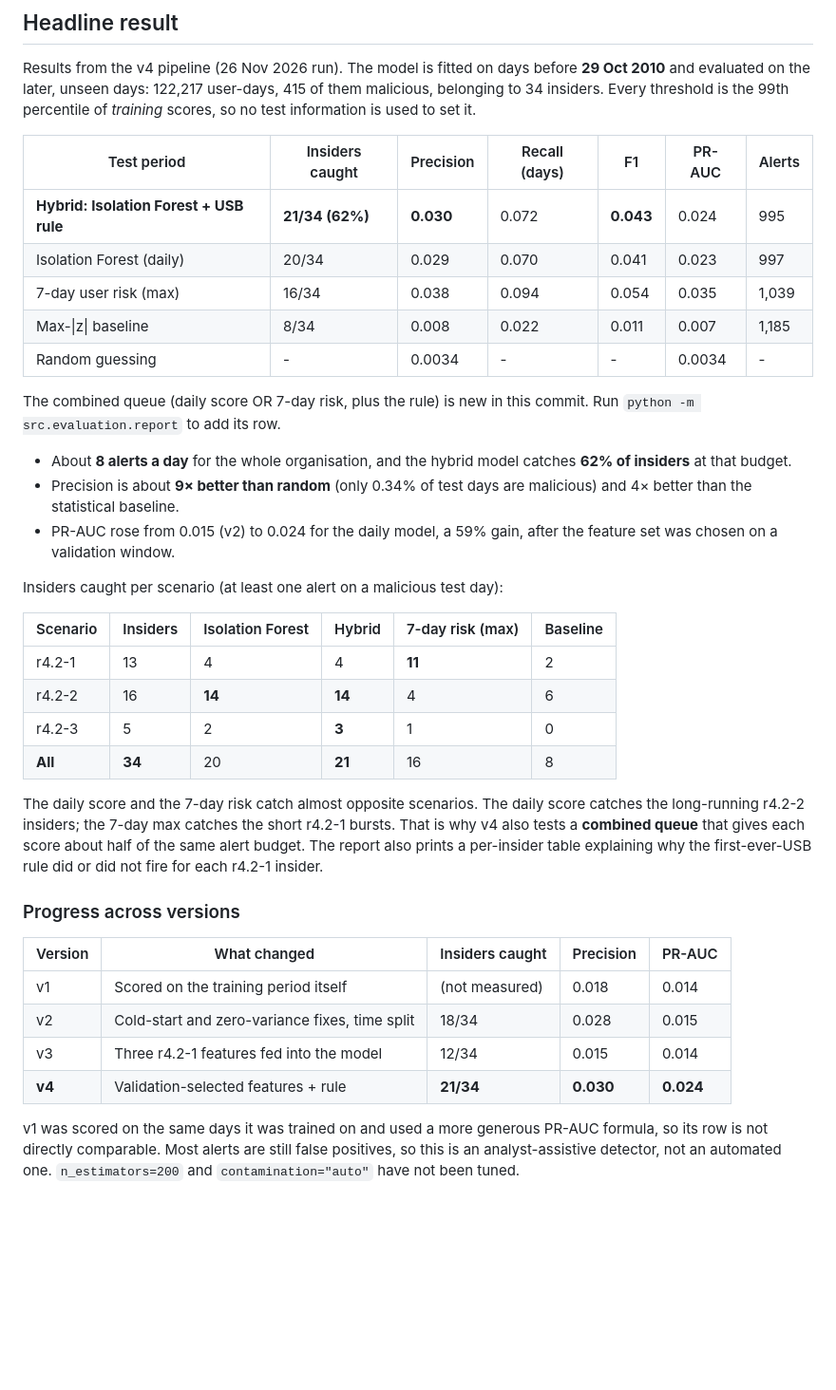
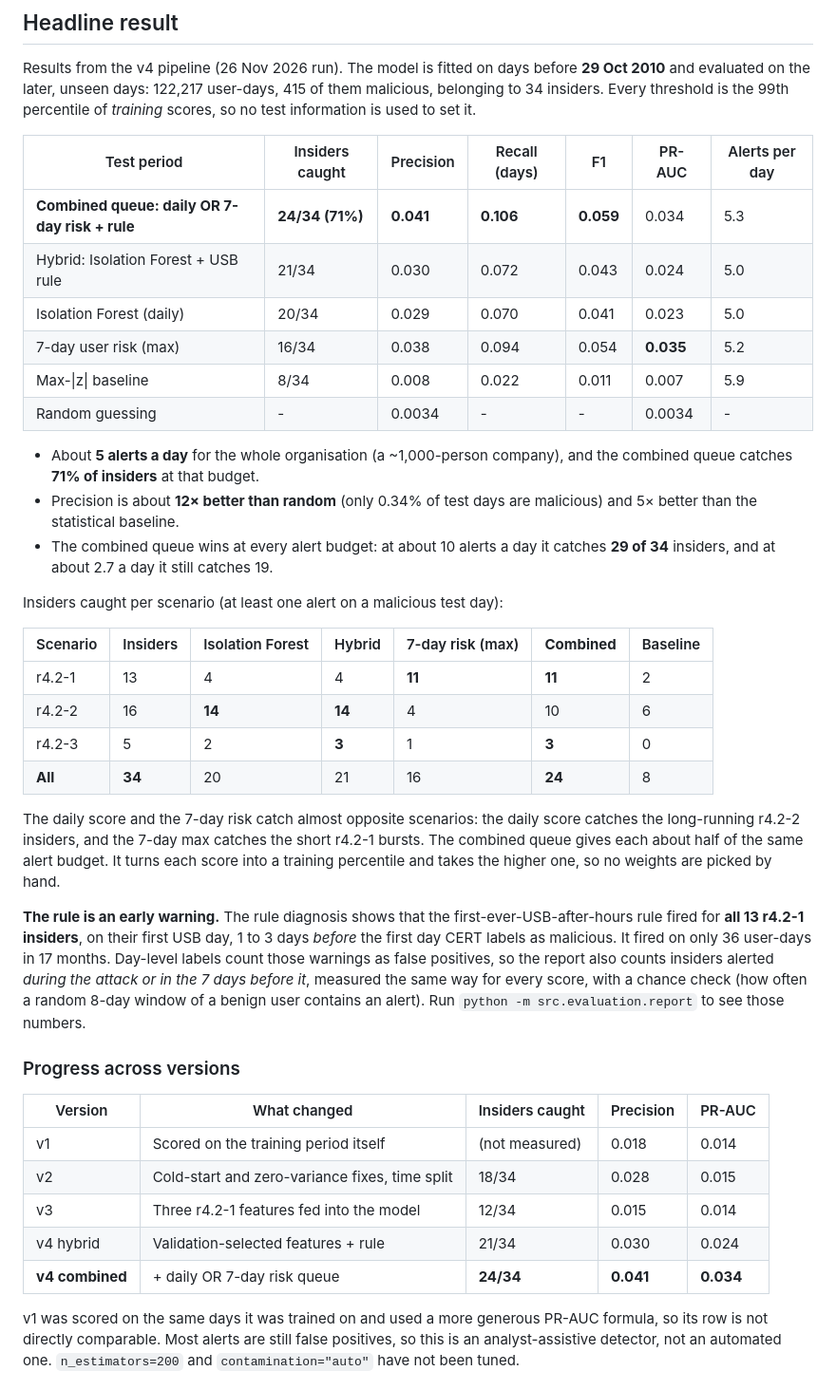
Before and after one commit to yoshitagandhi/insider-threat-ueba, a Markdown page: README.md, the part around one of its changes. Shown at 95% size. GitHub-like rendering; blank space fills up the shorter version.

```diff
--- a/README.md
+++ b/README.md
@@ -41,39 +41,46 @@ user-days, 415 of them malicious, belonging to 34 insiders. Every threshold is
 the 99th percentile of *training* scores, so no test information is used to
 set it.
 
-| Test period | Insiders caught | Precision | Recall (days) | F1 | PR-AUC | Alerts |
+| Test period | Insiders caught | Precision | Recall (days) | F1 | PR-AUC | Alerts per day |
 |---|---|---|---|---|---|---|
-| **Hybrid: Isolation Forest + USB rule** | **21/34 (62%)** | **0.030** | 0.072 | **0.043** | 0.024 | 995 |
-| Isolation Forest (daily) | 20/34 | 0.029 | 0.070 | 0.041 | 0.023 | 997 |
-| 7-day user risk (max) | 16/34 | 0.038 | 0.094 | 0.054 | 0.035 | 1,039 |
-| Max-\|z\| baseline | 8/34 | 0.008 | 0.022 | 0.011 | 0.007 | 1,185 |
+| **Combined queue: daily OR 7-day risk + rule** | **24/34 (71%)** | **0.041** | **0.106** | **0.059** | 0.034 | 5.3 |
+| Hybrid: Isolation Forest + USB rule | 21/34 | 0.030 | 0.072 | 0.043 | 0.024 | 5.0 |
+| Isolation Forest (daily) | 20/34 | 0.029 | 0.070 | 0.041 | 0.023 | 5.0 |
+| 7-day user risk (max) | 16/34 | 0.038 | 0.094 | 0.054 | **0.035** | 5.2 |
+| Max-\|z\| baseline | 8/34 | 0.008 | 0.022 | 0.011 | 0.007 | 5.9 |
 | Random guessing | - | 0.0034 | - | - | 0.0034 | - |
 
-The combined queue (daily score OR 7-day risk, plus the rule) is new in this
-commit. Run `python -m src.evaluation.report` to add its row.
-
-- About **8 alerts a day** for the whole organisation, and the hybrid model
-  catches **62% of insiders** at that budget.
-- Precision is about **9× better than random** (only 0.34% of test days are
-  malicious) and 4× better than the statistical baseline.
-- PR-AUC rose from 0.015 (v2) to 0.024 for the daily model, a 59% gain, after
-  the feature set was chosen on a validation window.
+- About **5 alerts a day** for the whole organisation (a ~1,000-person
+  company), and the combined queue catches **71% of insiders** at that budget.
+- Precision is about **12× better than random** (only 0.34% of test days are
+  malicious) and 5× better than the statistical baseline.
+- The combined queue wins at every alert budget: at about 10 alerts a day it
+  catches **29 of 34** insiders, and at about 2.7 a day it still catches 19.
 
 Insiders caught per scenario (at least one alert on a malicious test day):
 
-| Scenario | Insiders | Isolation Forest | Hybrid | 7-day risk (max) | Baseline |
-|---|---|---|---|---|---|
-| r4.2-1 | 13 | 4 | 4 | **11** | 2 |
-| r4.2-2 | 16 | **14** | **14** | 4 | 6 |
-| r4.2-3 | 5 | 2 | **3** | 1 | 0 |
-| **All** | **34** | 20 | **21** | 16 | 8 |
+| Scenario | Insiders | Isolation Forest | Hybrid | 7-day risk (max) | **Combined** | Baseline |
+|---|---|---|---|---|---|---|
+| r4.2-1 | 13 | 4 | 4 | **11** | **11** | 2 |
+| r4.2-2 | 16 | **14** | **14** | 4 | 10 | 6 |
+| r4.2-3 | 5 | 2 | **3** | 1 | **3** | 0 |
+| **All** | **34** | 20 | 21 | 16 | **24** | 8 |
 
-The daily score and the 7-day risk catch almost opposite scenarios. The daily
-score catches the long-running r4.2-2 insiders; the 7-day max catches the
-short r4.2-1 bursts. That is why v4 also tests a **combined queue** that gives
-each score about half of the same alert budget. The report also prints a
-per-insider table explaining why the first-ever-USB rule did or did not fire
-for each r4.2-1 insider.
+The daily score and the 7-day risk catch almost opposite scenarios: the daily
+score catches the long-running r4.2-2 insiders, and the 7-day max catches the
+short r4.2-1 bursts. The combined queue gives each about half of the same
+alert budget. It turns each score into a training percentile and takes the
+higher one, so no weights are picked by hand.
+
+**The rule is an early warning.** The rule diagnosis shows that the
+first-ever-USB-after-hours rule fired for **all 13 r4.2-1 insiders**, on
+their first USB day, 1 to 3 days *before* the first day CERT labels as
+malicious. It fired on only 36 user-days in 17 months. Day-level labels count
+those warnings as false positives, so the report also counts insiders alerted
+*during the attack or in the 7 days before it*, measured the same way for
+every score, with a chance check (how often a random 8-day window of a benign
+user contains an alert). Run `python -m src.evaluation.report` to see those
+numbers.
 
 ### Progress across versions
 
@@ -82,7 +89,8 @@ for each r4.2-1 insider.
 | v1 | Scored on the training period itself | (not measured) | 0.018 | 0.014 |
 | v2 | Cold-start and zero-variance fixes, time split | 18/34 | 0.028 | 0.015 |
 | v3 | Three r4.2-1 features fed into the model | 12/34 | 0.015 | 0.014 |
-| **v4** | Validation-selected features + rule | **21/34** | **0.030** | **0.024** |
+| v4 hybrid | Validation-selected features + rule | 21/34 | 0.030 | 0.024 |
+| **v4 combined** | + daily OR 7-day risk queue | **24/34** | **0.041** | **0.034** |
 
 v1 was scored on the same days it was trained on and used a more generous
 PR-AUC formula, so its row is not directly comparable. Most alerts are still
```
Also changed, not shown: other parts of README.md (+2 -2 lines), reports/ablation.png, reports/alert_budget.png, 9 other files.
